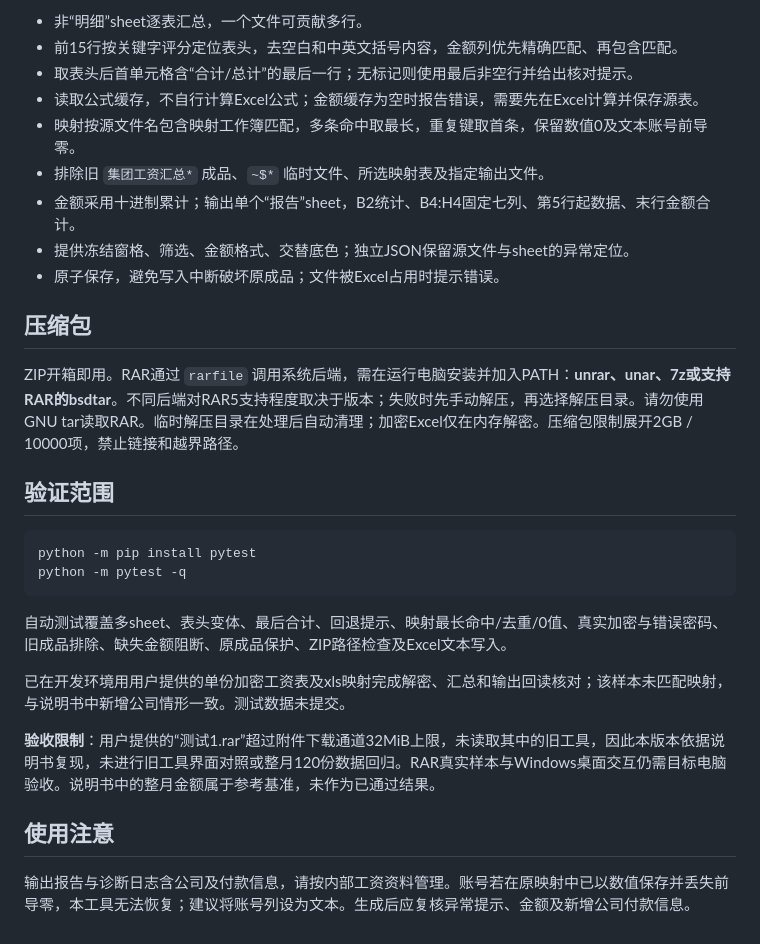
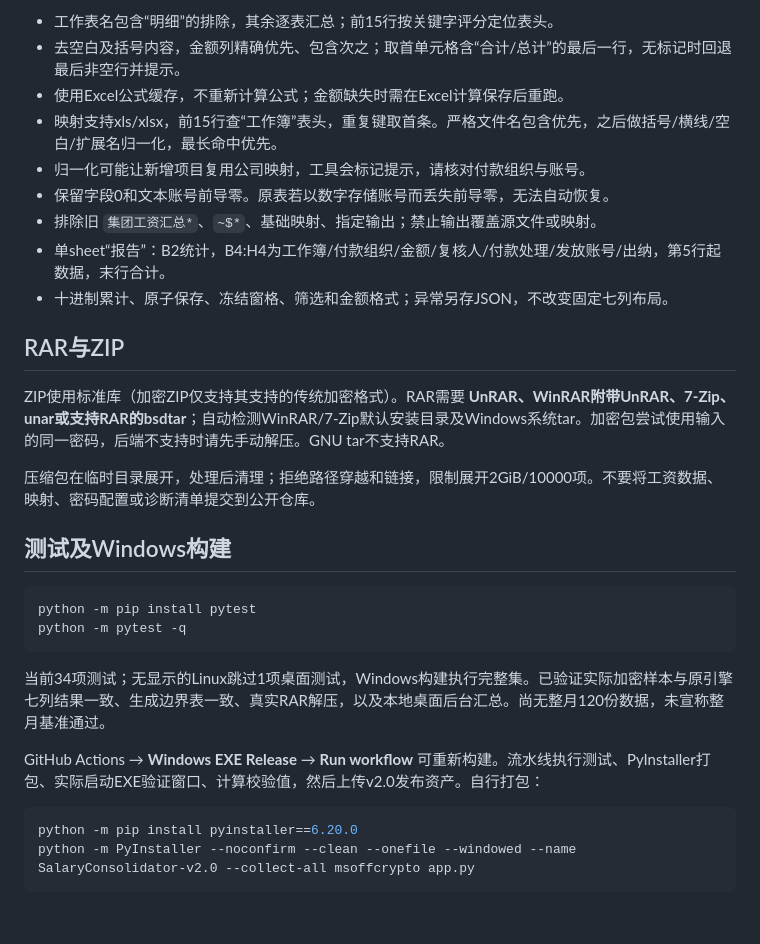
Before and after one commit to ZY-2012/tmp_project, a Markdown page: README.md, the part around one of its changes. Drawn GitHub-style.

````diff
--- a/README.md
+++ b/README.md
@@ -42,31 +50,32 @@ python aggregate.py --month 2026年10月 --input "工资包.rar" --mapping "映
 
-- 非“明细”sheet逐表汇总，一个文件可贡献多行。
-- 前15行按关键字评分定位表头，去空白和中英文括号内容，金额列优先精确匹配、再包含匹配。
-- 取表头后首单元格含“合计/总计”的最后一行；无标记则使用最后非空行并给出核对提示。
-- 读取公式缓存，不自行计算Excel公式；金额缓存为空时报告错误，需要先在Excel计算并保存源表。
-- 映射按源文件名包含映射工作簿匹配，多条命中取最长，重复键取首条，保留数值0及文本账号前导零。
-- 排除旧 `集团工资汇总*` 成品、`~$*` 临时文件、所选映射表及指定输出文件。
-- 金额采用十进制累计；输出单个“报告”sheet，B2统计、B4:H4固定七列、第5行起数据、末行金额合计。
-- 提供冻结窗格、筛选、金额格式、交替底色；独立JSON保留源文件与sheet的异常定位。
-- 原子保存，避免写入中断破坏原成品；文件被Excel占用时提示错误。
+- 工作表名包含“明细”的排除，其余逐表汇总；前15行按关键字评分定位表头。
+- 去空白及括号内容，金额列精确优先、包含次之；取首单元格含“合计/总计”的最后一行，无标记时回退最后非空行并提示。
+- 使用Excel公式缓存，不重新计算公式；金额缺失时需在Excel计算保存后重跑。
+- 映射支持xls/xlsx，前15行查“工作簿”表头，重复键取首条。严格文件名包含优先，之后做括号/横线/空白/扩展名归一化，最长命中优先。
+- 归一化可能让新增项目复用公司映射，工具会标记提示，请核对付款组织与账号。
+- 保留字段0和文本账号前导零。原表若以数字存储账号而丢失前导零，无法自动恢复。
+- 排除旧 `集团工资汇总*`、`~$*`、基础映射、指定输出；禁止输出覆盖源文件或映射。
+- 单sheet“报告”：B2统计，B4:H4为工作簿/付款组织/金额/复核人/付款处理/发放账号/出纳，第5行起数据，末行合计。
+- 十进制累计、原子保存、冻结窗格、筛选和金额格式；异常另存JSON，不改变固定七列布局。
 
-## 压缩包
+## RAR与ZIP
 
-ZIP开箱即用。RAR通过 `rarfile` 调用系统后端，需在运行电脑安装并加入PATH：**unrar、unar、7z或支持RAR的bsdtar**。不同后端对RAR5支持程度取决于版本；失败时先手动解压，再选择解压目录。请勿使用GNU tar读取RAR。临时解压目录在处理后自动清理；加密Excel仅在内存解密。压缩包限制展开2GB / 10000项，禁止链接和越界路径。
+ZIP使用标准库（加密ZIP仅支持其支持的传统加密格式）。RAR需要 **UnRAR、WinRAR附带UnRAR、7-Zip、unar或支持RAR的bsdtar**；自动检测WinRAR/7-Zip默认安装目录及Windows系统tar。加密包尝试使用输入的同一密码，后端不支持时请先手动解压。GNU tar不支持RAR。
 
-## 验证范围
+压缩包在临时目录展开，处理后清理；拒绝路径穿越和链接，限制展开2GiB/10000项。不要将工资数据、映射、密码配置或诊断清单提交到公开仓库。
+
+## 测试及Windows构建
 
 ```sh
 python -m pip install pytest
 python -m pytest -q
 ```
 
-自动测试覆盖多sheet、表头变体、最后合计、回退提示、映射最长命中/去重/0值、真实加密与错误密码、旧成品排除、缺失金额阻断、原成品保护、ZIP路径检查及Excel文本写入。
+当前34项测试；无显示的Linux跳过1项桌面测试，Windows构建执行完整集。已验证实际加密样本与原引擎七列结果一致、生成边界表一致、真实RAR解压，以及本地桌面后台汇总。尚无整月120份数据，未宣称整月基准通过。
 
-已在开发环境用用户提供的单份加密工资表及xls映射完成解密、汇总和输出回读核对；该样本未匹配映射，与说明书中新增公司情形一致。测试数据未提交。
+GitHub Actions → **Windows EXE Release** → **Run workflow** 可重新构建。流水线执行测试、PyInstaller打包、实际启动EXE验证窗口、计算校验值，然后上传v2.0发布资产。自行打包：
 
-**验收限制**：用户提供的“测试1.rar”超过附件下载通道32MiB上限，未读取其中的旧工具，因此本版本依据说明书复现，未进行旧工具界面对照或整月120份数据回归。RAR真实样本与Windows桌面交互仍需目标电脑验收。说明书中的整月金额属于参考基准，未作为已通过结果。
-
-## 使用注意
-
-输出报告与诊断日志含公司及付款信息，请按内部工资资料管理。账号若在原映射中已以数值保存并丢失前导零，本工具无法恢复；建议将账号列设为文本。生成后应复核异常提示、金额及新增公司付款信息。
+```sh
+python -m pip install pyinstaller==6.20.0
+python -m PyInstaller --noconfirm --clean --onefile --windowed --name SalaryConsolidator-v2.0 --collect-all msoffcrypto app.py
+```
````
Also changed, not shown: other parts of README.md (+27 -19 lines), CHANGELOG.md (added, +15 -0 lines), docs/COMPARISON.md (added, +42 -0 lines), docs/ui-v2.png (added), 6 other files.
